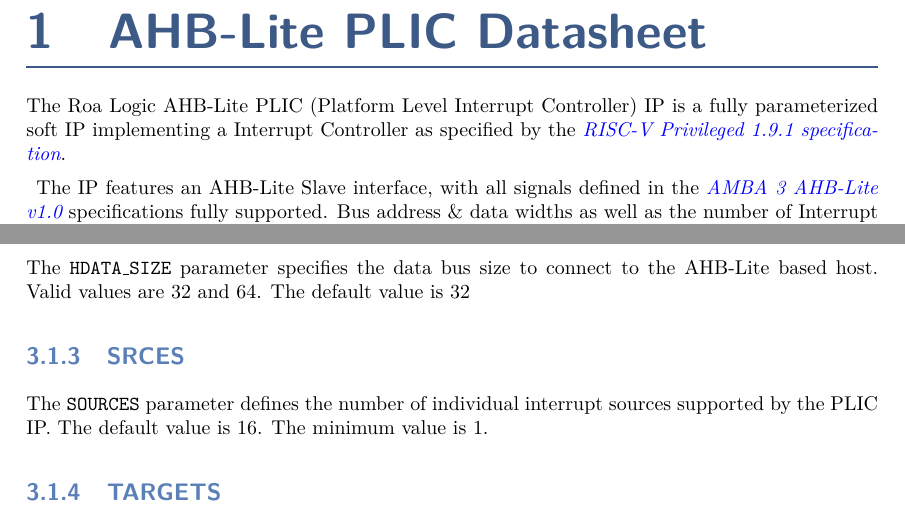
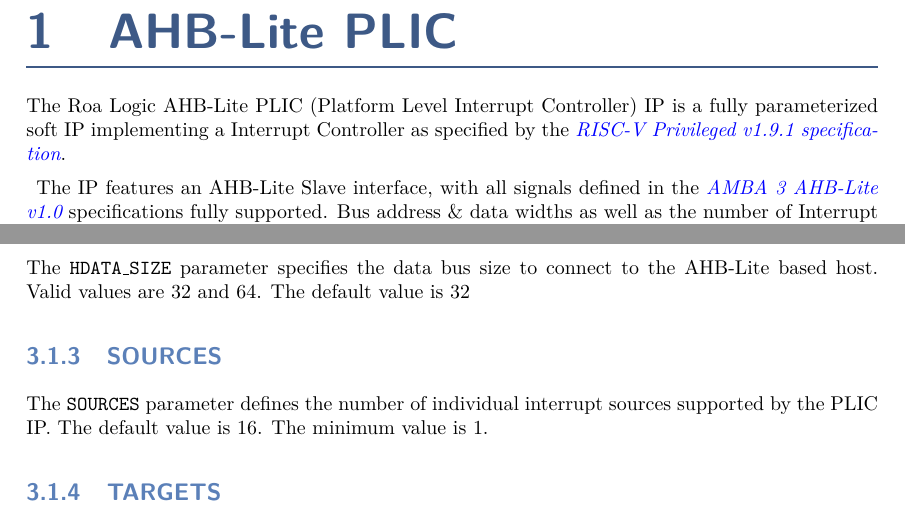
Before and after one commit to RoaLogic/plic, a LaTeX document (docs/AHB-Lite_PLIC_Datasheet.tex, which reads docs/datasheet.cls, docs/roalogictitle.sty, docs/tex/configuration.tex): two parts of pages 4 and 8 of 20, joined at a grey line, cut so that both start at the same text. Compiled offline with pdfLaTeX.

Commit message:
Clean Up
Added comments to config files
Removed redundance files

```diff
--- a/docs/datasheet.cls
+++ b/docs/datasheet.cls
@@ -1,44 +1,52 @@
+%define new document type
 \NeedsTeXFormat{LaTeX2e}
 \ProvidesClass{datasheet}[2017/10/01 Roa Logic Datasheet Class]
+\LoadClass[a4paper]{article} % Inherit std article class
+\usepackage[utf8]{inputenc}
+\usepackage[english]{babel}
 
-\LoadClass[a4paper]{article}
-
+% Load Roalogic Title Page Generator
 \usepackage{roalogictitle}
 
+% Define Roa Logic Colour Scheme
+\RequirePackage[table]{xcolor}
 \newcommand{\headlinecolor}{\normalcolor}
-\RequirePackage[table]{xcolor}
 \definecolor{rlsection}{HTML}{3D5986}
 \definecolor{rlsubsection}{HTML}{5B80B8}
 \definecolor{rltable}{HTML}{D5DFED}
 
-\usepackage[utf8]{inputenc}
-\usepackage[english]{babel}
-\usepackage{lmodern}
-\usepackage{amssymb,amsmath}
+% Load packages
+\usepackage{lmodern} % Font Library
+\usepackage{amssymb,amsmath} % Math Fonts
 \usepackage{ifxetex,ifluatex}
-\usepackage{graphicx,grffile}
-\usepackage{longtable}
-\usepackage{vmargin}
-\usepackage{tabularx}
+\usepackage{graphicx,grffile} % Graphics support
+\usepackage{longtable} % Long table supprot
+\usepackage{vmargin} % Margin control
+\usepackage{tabularx} % Table support
 
 \usepackage{booktabs} % For \toprule, \midrule and \bottomrule
-\usepackage{csvsimple}
+\usepackage{csvsimple} % Import CSV files
 
-\usepackage{layout}
-\usepackage{hyperref}
+\usepackage{layout} % Show summary of page layout
+\usepackage{hyperref} % Hyperlink support
 
-\usepackage{titlesec}
+\usepackage{titlesec} %Headings Syliser
 
-\usepackage{fancyhdr}
+\usepackage{fancyhdr} % Header & Footer control
 \pagestyle{fancy}
 
+% Page Layout Control
+
+% Paragraph formatting
 \setlength{\parindent}{0.5em}
 \setlength{\parskip}{0.5em}
 
+% Long table formatting
 \newcolumntype{L}[1]{>{\raggedright\arraybackslash}p{#1}}
 \newcolumntype{C}[1]{>{\centering\arraybackslash}p{#1}}
 \newcolumntype{R}[1]{>{\raggedleft\arraybackslash}p{#1}}
 
+% Hyperlink formatting
 \hypersetup{
     colorlinks=true,
     linkcolor=blue,
--- a/docs/roalogictitle.sty
+++ b/docs/roalogictitle.sty
@@ -1,17 +1,26 @@
+% Title Page generator
+
 %Logo
 %Title
 %DocType
 %Project
 %Date
 
+% Define Package
 \ProvidesPackage{roalogictitle}[2017/10/01 v1]
 \RequirePackage{graphicx}
+
+% Define new variables
 \newcommand*{\project}[1]{\gdef\@project{#1}%
 }
 
 \newcommand*{\doctype}[1]{\gdef\@doctype{#1}%
 }
 
+\newcommand*{\header}[1]{\gdef\@header{#1}%
+}
+
+% Overload \maketitle with new layout
 \renewcommand*{\maketitle}{%
 \begin{titlepage}
 \par
--- a/docs/tex/configuration.tex
+++ b/docs/tex/configuration.tex
@@ -39,7 +39,7 @@
 connect to the AHB-Lite based host. Valid values are 32 and 64. The
 default value is 32
 
-\hypertarget{SOURCES}{\subsubsection{SRCES}\label{sec:SOURCES}}
+\hypertarget{SOURCES}{\subsubsection{SOURCES}\label{sec:SOURCES}}
 
 The \texttt{SOURCES} parameter defines the number of individual
 interrupt sources supported by the PLIC IP. The default value is 16. The
--- a/docs/tex/introduction.tex
+++ b/docs/tex/introduction.tex
@@ -1,6 +1,6 @@
-\section{AHB-Lite PLIC Datasheet}
+\section{AHB-Lite PLIC}
 
-The Roa Logic AHB-Lite PLIC (Platform Level Interrupt Controller) IP is a fully parameterized soft IP implementing a Interrupt Controller as specified by the \emph{\href{https://people.eecs.berkeley.edu/\%7Ekrste/papers/riscv-privileged-v1.9.1.pdf}{RISC-V Privileged 1.9.1 specification}}.
+The Roa Logic AHB-Lite PLIC (Platform Level Interrupt Controller) IP is a fully parameterized soft IP implementing a Interrupt Controller as specified by the \emph{\href{https://people.eecs.berkeley.edu/\%7Ekrste/papers/riscv-privileged-v1.9.1.pdf}{RISC-V Privileged v1.9.1 specification}}.
 
 The IP features an AHB-Lite Slave interface, with all signals defined in the \emph{\href{https://www.arm.com/products/system-ip/amba-specifications}{AMBA 3 AHB-Lite v1.0}} specifications fully supported. Bus address \& data widths as well as the number of Interrupt Sources and Targets supported are specified via parameters.
 
--- a/docs/tex/setup.tex
+++ b/docs/tex/setup.tex
@@ -1,22 +1,20 @@
 \graphicspath{ {./img/} }
 
+% Document Variables
+
 \title{AHB-Lite Platform Level Interrupt Controller}
+\header{AHB-Lite Platform Level Interrupt Controller}
 \author{Roa Logic}
 \date{1st October, 2017}
-
-
-\title{AHB-Lite Platform Level Interrupt Controller}
 \doctype{Datasheet}
 \project{http://roalogic.github.io/plic}
 \author{Paul Hardy}
 
 % Headers & Footers
-%\pagestyle{myheadings}
-%\markright{AHB-Lite Platform Level Interrupt Controller\hfill}
 \usepackage{fancyhdr}
 \pagestyle{fancyplain}
 \fancyhf{}
-\lhead{ \fancyplain{}{AHB-Lite Platform Level Interrupt Controller} }
+\lhead{ \fancyplain{}{ AHB-Lite Platform Level Interrupt Controller } } %bug? Can't use variable
 \lfoot{ \fancyplain{}{\today} }
-\cfoot{\fancyplain{}{© Roa Logic, 2017} }
+\cfoot{ \fancyplain{}{© Roa Logic, 2017} }
 \rfoot{ \fancyplain{}{\thepage} }
```
Also changed, not shown: docs/AHB-Lite_PLIC_Datasheet.tex (+5 -5 lines), docs/tex/history.tex (+1 -1 lines), docs/tex/tableofcontents.tex (deleted, +0 -2 lines), docs/AHB-Lite_PLIC_Datasheet.pdf, docs/datasheet.cls (20 more changed lines), docs/roalogictitle.sty (4 more changed lines), 1 other file.
